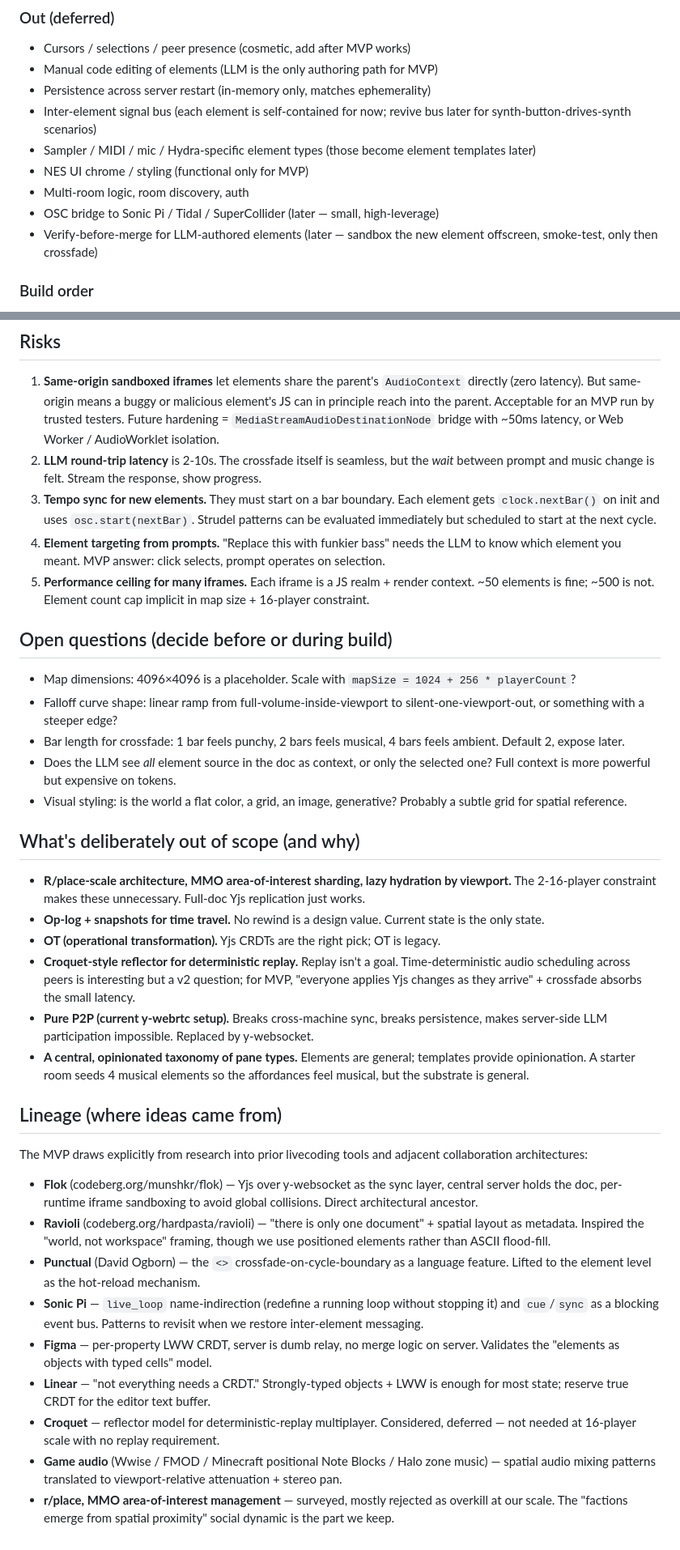
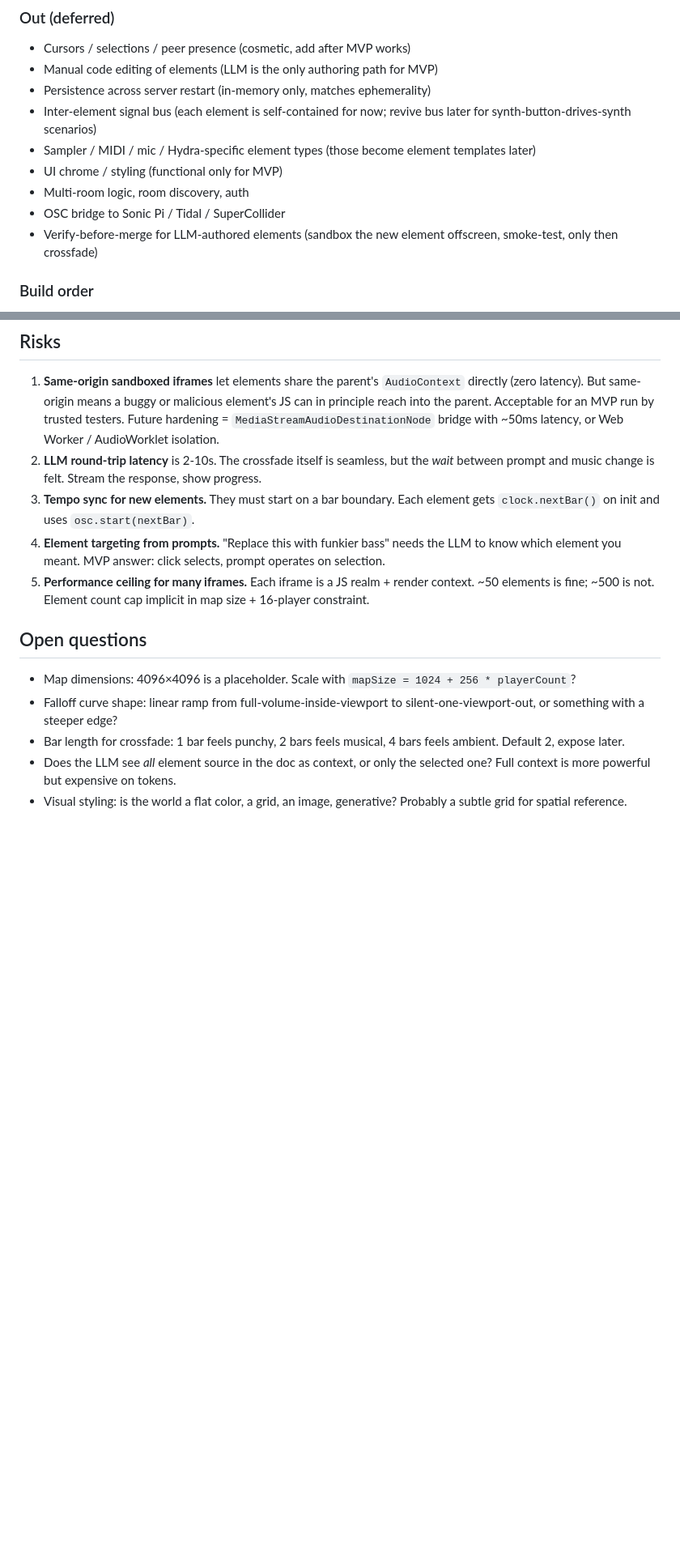
Before and after one commit to henkaku-center/jam, a Markdown page: DESIGN.md, 2 parts joined by grey strips. Shown at 81% size. Rendered like a GitHub page; blank space fills up the shorter version.

Commit message:
Streamline DESIGN.md: drop prior-art lineage and rejected-architecture sections
Co-Authored-By: Claude Opus 4.7 (1M context) <noreply@anthropic.com>

```diff
--- a/DESIGN.md
+++ b/DESIGN.md
@@ -156,10 +155,10 @@ The MVP exists to validate one thing: **can two browsers experience a seamless a
 - Persistence across server restart (in-memory only, matches ephemerality)
 - Inter-element signal bus (each element is self-contained for now; revive bus later for synth-button-drives-synth scenarios)
 - Sampler / MIDI / mic / Hydra-specific element types (those become element templates later)
-- NES UI chrome / styling (functional only for MVP)
+- UI chrome / styling (functional only for MVP)
 - Multi-room logic, room discovery, auth
-- OSC bridge to Sonic Pi / Tidal / SuperCollider (later — small, high-leverage)
-- Verify-before-merge for LLM-authored elements (later — sandbox the new element offscreen, smoke-test, only then crossfade)
+- OSC bridge to Sonic Pi / Tidal / SuperCollider
+- Verify-before-merge for LLM-authored elements (sandbox the new element offscreen, smoke-test, only then crossfade)
 
 ### Build order
 
@@ -174,37 +173,14 @@ The MVP exists to validate one thing: **can two browsers experience a seamless a
 
 1. **Same-origin sandboxed iframes** let elements share the parent's `AudioContext` directly (zero latency). But same-origin means a buggy or malicious element's JS can in principle reach into the parent. Acceptable for an MVP run by trusted testers. Future hardening = `MediaStreamAudioDestinationNode` bridge with ~50ms latency, or Web Worker / AudioWorklet isolation.
 2. **LLM round-trip latency** is 2-10s. The crossfade itself is seamless, but the *wait* between prompt and music change is felt. Stream the response, show progress.
-3. **Tempo sync for new elements.** They must start on a bar boundary. Each element gets `clock.nextBar()` on init and uses `osc.start(nextBar)`. Strudel patterns can be evaluated immediately but scheduled to start at the next cycle.
+3. **Tempo sync for new elements.** They must start on a bar boundary. Each element gets `clock.nextBar()` on init and uses `osc.start(nextBar)`.
 4. **Element targeting from prompts.** "Replace this with funkier bass" needs the LLM to know which element you meant. MVP answer: click selects, prompt operates on selection.
 5. **Performance ceiling for many iframes.** Each iframe is a JS realm + render context. ~50 elements is fine; ~500 is not. Element count cap implicit in map size + 16-player constraint.
 
-## Open questions (decide before or during build)
+## Open questions
 
 - Map dimensions: 4096×4096 is a placeholder. Scale with `mapSize = 1024 + 256 * playerCount`?
 - Falloff curve shape: linear ramp from full-volume-inside-viewport to silent-one-viewport-out, or something with a steeper edge?
 - Bar length for crossfade: 1 bar feels punchy, 2 bars feels musical, 4 bars feels ambient. Default 2, expose later.
 - Does the LLM see *all* element source in the doc as context, or only the selected one? Full context is more powerful but expensive on tokens.
 - Visual styling: is the world a flat color, a grid, an image, generative? Probably a subtle grid for spatial reference.
-
-## What's deliberately out of scope (and why)
-
-- **R/place-scale architecture, MMO area-of-interest sharding, lazy hydration by viewport.** The 2-16-player constraint makes these unnecessary. Full-doc Yjs replication just works.
-- **Op-log + snapshots for time travel.** No rewind is a design value. Current state is the only state.
-- **OT (operational transformation).** Yjs CRDTs are the right pick; OT is legacy.
-- **Croquet-style reflector for deterministic replay.** Replay isn't a goal. Time-deterministic audio scheduling across peers is interesting but a v2 question; for MVP, "everyone applies Yjs changes as they arrive" + crossfade absorbs the small latency.
-- **Pure P2P (current y-webrtc setup).** Breaks cross-machine sync, breaks persistence, makes server-side LLM participation impossible. Replaced by y-websocket.
-- **A central, opinionated taxonomy of pane types.** Elements are general; templates provide opinionation. A starter room seeds 4 musical elements so the affordances feel musical, but the substrate is general.
-
-## Lineage (where ideas came from)
-
-The MVP draws explicitly from research into prior livecoding tools and adjacent collaboration architectures:
-
-- **Flok** (codeberg.org/munshkr/flok) — Yjs over y-websocket as the sync layer, central server holds the doc, per-runtime iframe sandboxing to avoid global collisions. Direct architectural ancestor.
-- **Ravioli** (codeberg.org/hardpasta/ravioli) — "there is only one document" + spatial layout as metadata. Inspired the "world, not workspace" framing, though we use positioned elements rather than ASCII flood-fill.
-- **Punctual** (David Ogborn) — the `<>` crossfade-on-cycle-boundary as a language feature. Lifted to the element level as the hot-reload mechanism.
-- **Sonic Pi** — `live_loop` name-indirection (redefine a running loop without stopping it) and `cue`/`sync` as a blocking event bus. Patterns to revisit when we restore inter-element messaging.
-- **Figma** — per-property LWW CRDT, server is dumb relay, no merge logic on server. Validates the "elements as objects with typed cells" model.
-- **Linear** — "not everything needs a CRDT." Strongly-typed objects + LWW is enough for most state; reserve true CRDT for the editor text buffer.
-- **Croquet** — reflector model for deterministic-replay multiplayer. Considered, deferred — not needed at 16-player scale with no replay requirement.
-- **Game audio** (Wwise / FMOD / Minecraft positional Note Blocks / Halo zone music) — spatial audio mixing patterns translated to viewport-relative attenuation + stereo pan.
-- **r/place, MMO area-of-interest management** — surveyed, mostly rejected as overkill at our scale. The "factions emerge from spatial proximity" social dynamic is the part we keep.
```
Also changed, not shown: other parts of DESIGN.md (+9 -10 lines).
